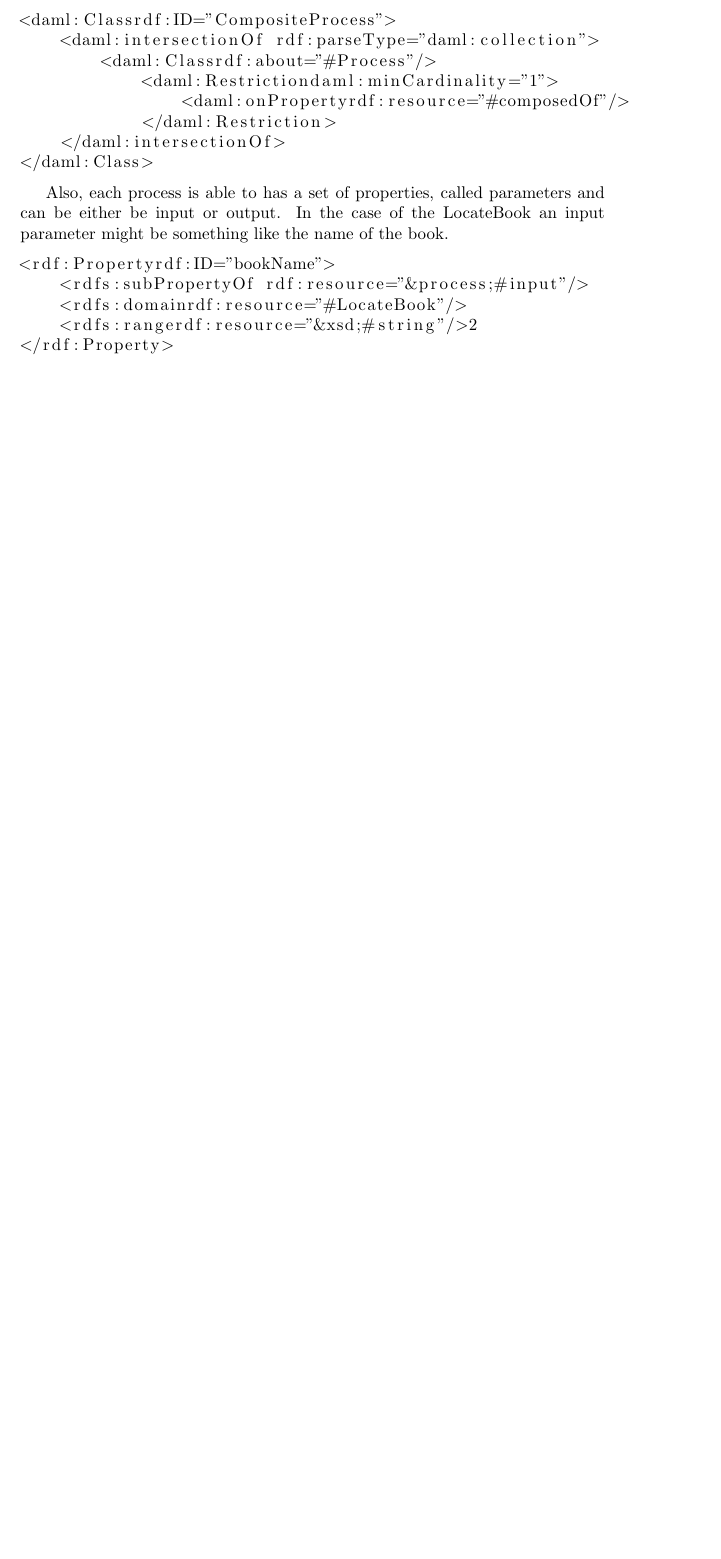
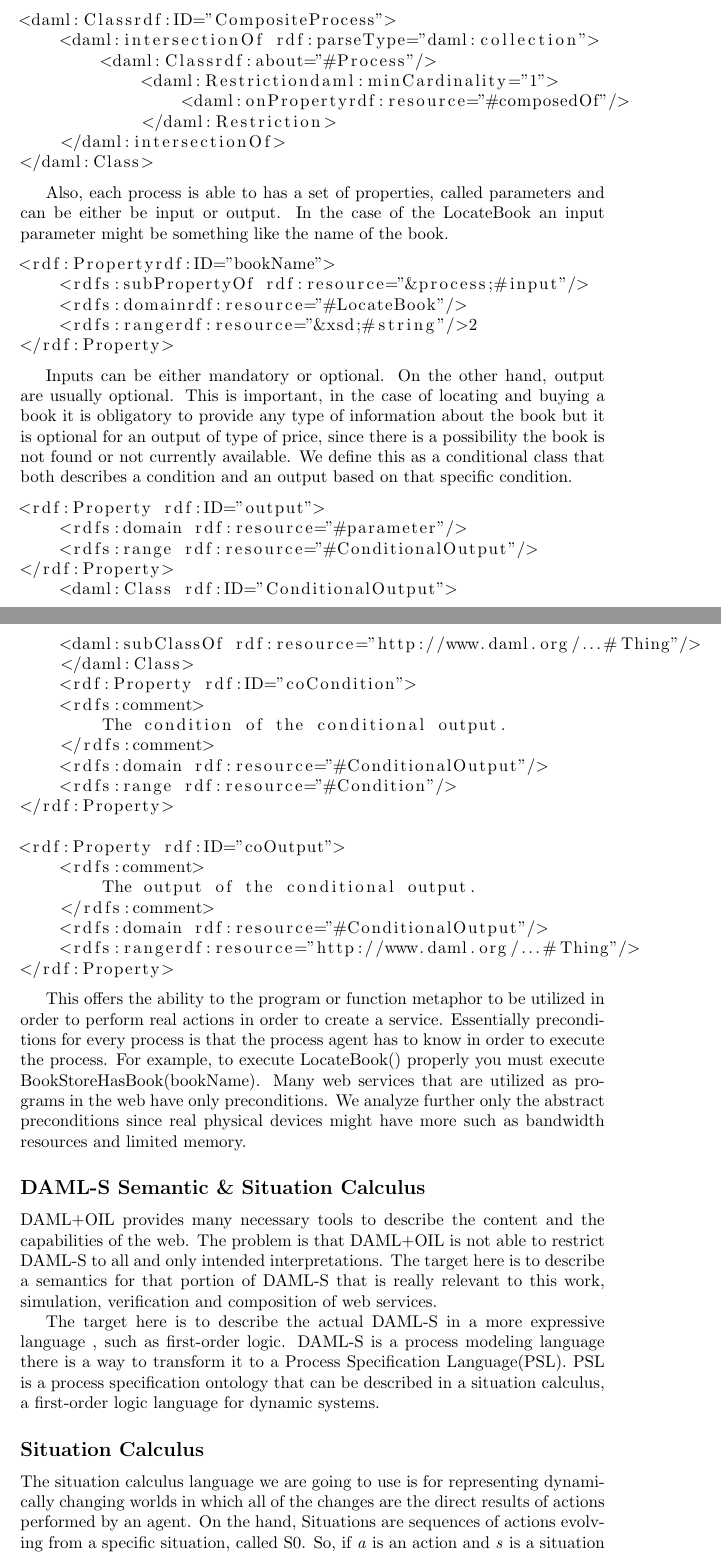
Before and after one commit to aiked/cs565, a LaTeX document (paper/paper.tex, which reads paper/daml.tex): part of page 5 of 5 before the commit and two parts of pages 5 and 6 of 7 after it, the two joined at a grey line, cut so that both start at the same text, the shorter picture padded with empty space. Compiled offline with pdfLaTeX.

```diff
--- a/paper/daml.tex
+++ b/paper/daml.tex
@@ -60,3 +58,41 @@
     <rdfs:rangerdf:resource="&xsd;#string"/>2
 </rdf:Property>
 \end{lstlisting}
+
+Inputs can be either mandatory or optional. On the other hand, output are usually optional. This is important, in the case of locating and buying a book it is obligatory to provide any type of information about the book but it is optional for an output of type of price, since there is a possibility the book is not found or not currently available. We define this as a conditional class that both describes a condition and an output based on that specific condition.
+
+\begin{lstlisting}
+<rdf:Property rdf:ID="output">
+    <rdfs:domain rdf:resource="#parameter"/>
+    <rdfs:range rdf:resource="#ConditionalOutput"/>
+</rdf:Property>
+    <daml:Class rdf:ID="ConditionalOutput">
+    <daml:subClassOf rdf:resource="http://www.daml.org/...#Thing"/>
+    </daml:Class>
+    <rdf:Property rdf:ID="coCondition">
+    <rdfs:comment>
+        The condition of the conditional output.
+    </rdfs:comment>
+    <rdfs:domain rdf:resource="#ConditionalOutput"/>
+    <rdfs:range rdf:resource="#Condition"/>
+</rdf:Property>
+
+<rdf:Property rdf:ID="coOutput">
+    <rdfs:comment>
+        The output of the conditional output.
+    </rdfs:comment>
+    <rdfs:domain rdf:resource="#ConditionalOutput"/>
+    <rdfs:rangerdf:resource="http://www.daml.org/...#Thing"/>
+</rdf:Property>
+\end{lstlisting}
+
+This offers the ability to the program or function metaphor to be utilized in order to perform real actions in order to create a service. Essentially preconditions for every process is that the process agent has to know in order to execute the process. For example, to execute LocateBook() properly you must execute BookStoreHasBook(bookName). Many web services that are utilized as programs in the web have only preconditions. We analyze further only the abstract preconditions since real physical devices might have more such as bandwidth resources and limited memory.
+
+\subsection*{DAML-S Semantic \& Situation Calculus}
+
+DAML+OIL provides many necessary tools to describe the content and the capabilities of the web. The problem is that DAML+OIL is not able to restrict DAML-S to all and only intended interpretations. The target here is to describe a semantics for that portion of DAML-S that is really relevant to this work, simulation, verification and composition of web services.
+
+The target here is to describe the actual DAML-S in a more expressive language , such as first-order logic. DAML-S is a process modeling language there is a way to transform it to a Process Specification Language(PSL). PSL is a process specification ontology  that can be described in a situation calculus, a first-order logic language for dynamic systems.
+
+\subsection*{Situation Calculus}
+The situation calculus language we are going to use is for representing dynamically changing worlds in which all of the changes are the direct results of actions performed by an agent. On the hand, Situations are sequences of actions evolving from a specific situation, called S0. So, if \emph{a} is an action and \emph{s} is a situation then the result of performing \emph{a} in a \emph{s} situation is \emph{do(a,s)}. For example, we can have Own(bookName,s).
```
Also changed, not shown: paper/paper.tex (+1 -0 lines), paper/figures/daml_cond_effects.png (added), paper/figures/sequence-simple.eps (added), paper/paper.pdf, resources/sim-ver-auto-compo-web-services-paper.pdf, paper/daml.tex (26 more changed lines), 2 other files.
